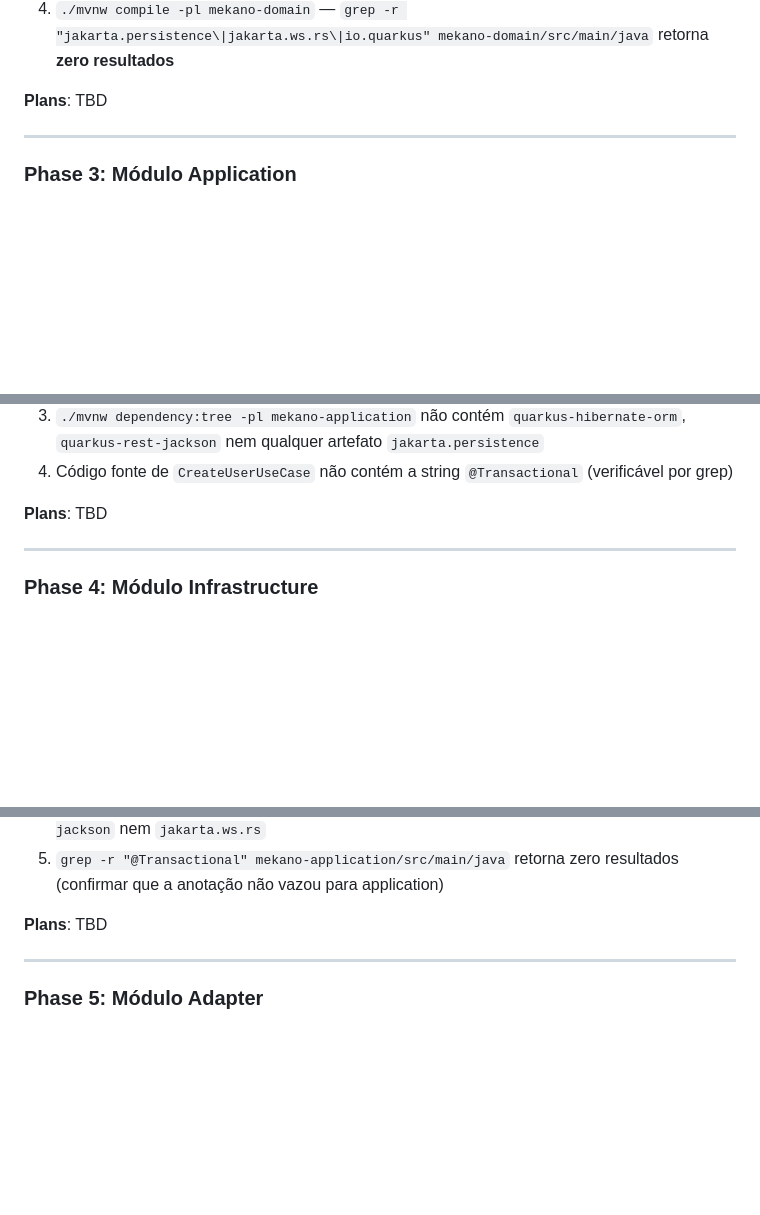
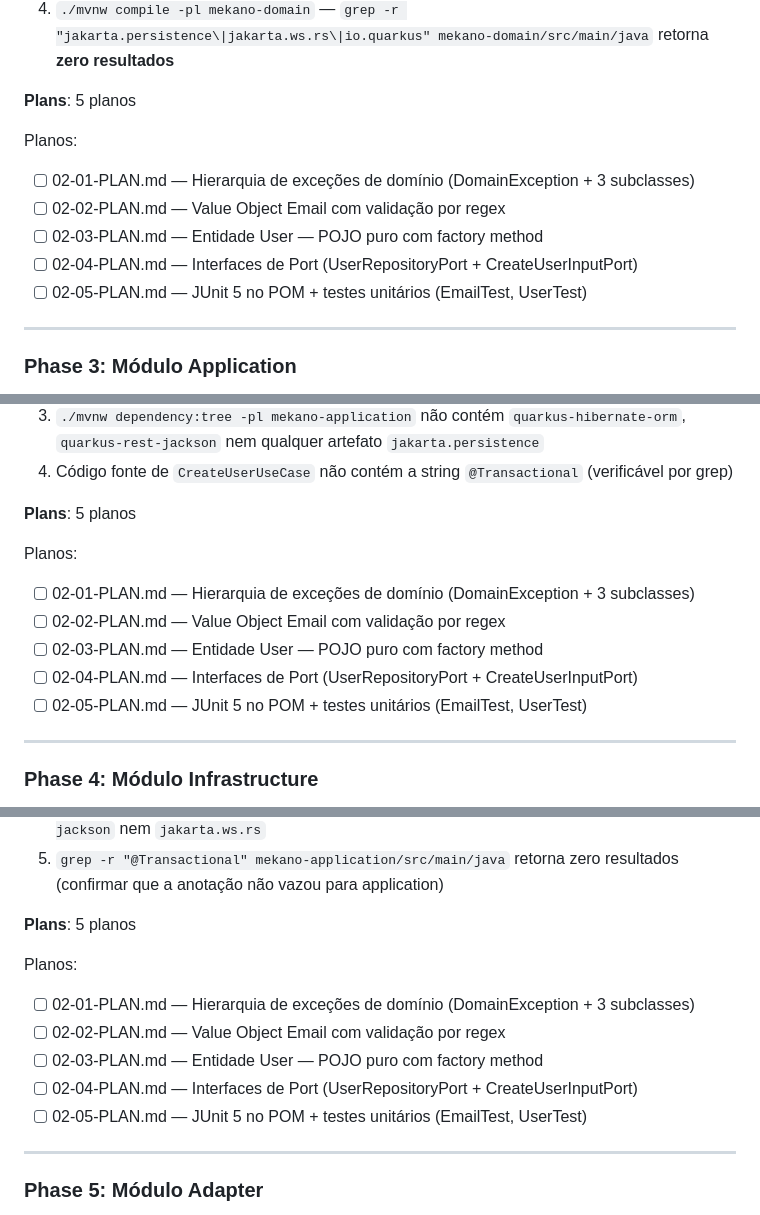
Before and after one commit to FIAP-SOFTWARE-ARCHITECTURE-TEAM/Mekano-API, a Markdown page: .planning/ROADMAP.md, 3 parts joined by grey strips. Drawn GitHub-style; blank space fills up the shorter version.

Commit message:
docs(02-m-dulo-domain): criar planos da fase 02 — modulo domain

```diff
--- a/.planning/ROADMAP.md
+++ b/.planning/ROADMAP.md
@@ -142,7 +142,14 @@
 3. `new Email("invalido")` lança `InvalidEmailException` com mensagem `"Invalid email format: invalido"`
 4. `./mvnw compile -pl mekano-domain` — `grep -r "jakarta.persistence\|jakarta.ws.rs\|io.quarkus" mekano-domain/src/main/java` retorna **zero resultados**
 
-**Plans**: TBD
+**Plans**: 5 planos
+
+Planos:
+- [ ] 02-01-PLAN.md — Hierarquia de exceções de domínio (DomainException + 3 subclasses)
+- [ ] 02-02-PLAN.md — Value Object Email com validação por regex
+- [ ] 02-03-PLAN.md — Entidade User — POJO puro com factory method
+- [ ] 02-04-PLAN.md — Interfaces de Port (UserRepositoryPort + CreateUserInputPort)
+- [ ] 02-05-PLAN.md — JUnit 5 no POM + testes unitários (EmailTest, UserTest)
 
 ---
 
@@ -188,7 +195,14 @@
 3. `./mvnw dependency:tree -pl mekano-application` não contém `quarkus-hibernate-orm`, `quarkus-rest-jackson` nem qualquer artefato `jakarta.persistence`
 4. Código fonte de `CreateUserUseCase` não contém a string `@Transactional` (verificável por grep)
 
-**Plans**: TBD
+**Plans**: 5 planos
+
+Planos:
+- [ ] 02-01-PLAN.md — Hierarquia de exceções de domínio (DomainException + 3 subclasses)
+- [ ] 02-02-PLAN.md — Value Object Email com validação por regex
+- [ ] 02-03-PLAN.md — Entidade User — POJO puro com factory method
+- [ ] 02-04-PLAN.md — Interfaces de Port (UserRepositoryPort + CreateUserInputPort)
+- [ ] 02-05-PLAN.md — JUnit 5 no POM + testes unitários (EmailTest, UserTest)
 
 ---
 
@@ -258,7 +272,14 @@
 4. `./mvnw dependency:tree -pl mekano-infrastructure` **não** contém artefatos `quarkus-rest-jackson` nem `jakarta.ws.rs`
 5. `grep -r "@Transactional" mekano-application/src/main/java` retorna zero resultados (confirmar que a anotação não vazou para application)
 
-**Plans**: TBD
+**Plans**: 5 planos
+
+Planos:
+- [ ] 02-01-PLAN.md — Hierarquia de exceções de domínio (DomainException + 3 subclasses)
+- [ ] 02-02-PLAN.md — Value Object Email com validação por regex
+- [ ] 02-03-PLAN.md — Entidade User — POJO puro com factory method
+- [ ] 02-04-PLAN.md — Interfaces de Port (UserRepositoryPort + CreateUserInputPort)
+- [ ] 02-05-PLAN.md — JUnit 5 no POM + testes unitários (EmailTest, UserTest)
 
 ---
 
```
Also changed, not shown: other parts of .planning/ROADMAP.md (+32 -4 lines).
